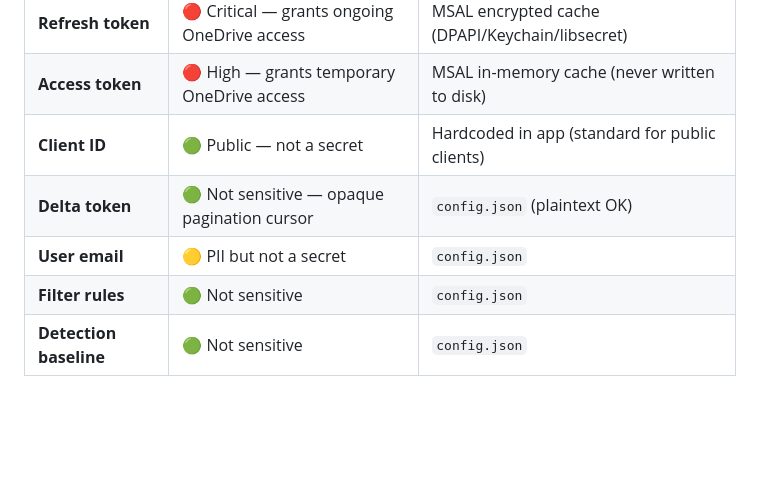
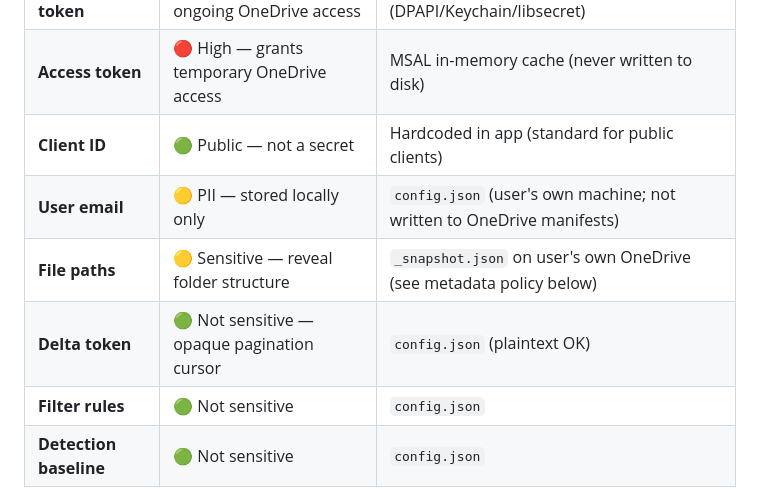
Before and after one commit to rjduncan19/VintageVault, a Markdown page: docs/poc-spec.md, the part around one of its changes. GitHub-like rendering; blank space fills up the shorter version.

```diff
--- a/docs/poc-spec.md
+++ b/docs/poc-spec.md
@@ -475,8 +474,9 @@ VintageVault handles OAuth tokens that grant access to users' entire cloud stora
 | **Refresh token** | 🔴 Critical — grants ongoing OneDrive access | MSAL encrypted cache (DPAPI/Keychain/libsecret) |
 | **Access token** | 🔴 High — grants temporary OneDrive access | MSAL in-memory cache (never written to disk) |
 | **Client ID** | 🟢 Public — not a secret | Hardcoded in app (standard for public clients) |
+| **User email** | 🟡 PII — stored locally only | `config.json` (user's own machine; not written to OneDrive manifests) |
+| **File paths** | 🟡 Sensitive — reveal folder structure | `_snapshot.json` on user's own OneDrive (see metadata policy below) |
 | **Delta token** | 🟢 Not sensitive — opaque pagination cursor | `config.json` (plaintext OK) |
-| **User email** | 🟡 PII but not a secret | `config.json` |
 | **Filter rules** | 🟢 Not sensitive | `config.json` |
 | **Detection baseline** | 🟢 Not sensitive | `config.json` |
 
```
Also changed, not shown: other parts of docs/poc-spec.md (+55 -17 lines).
